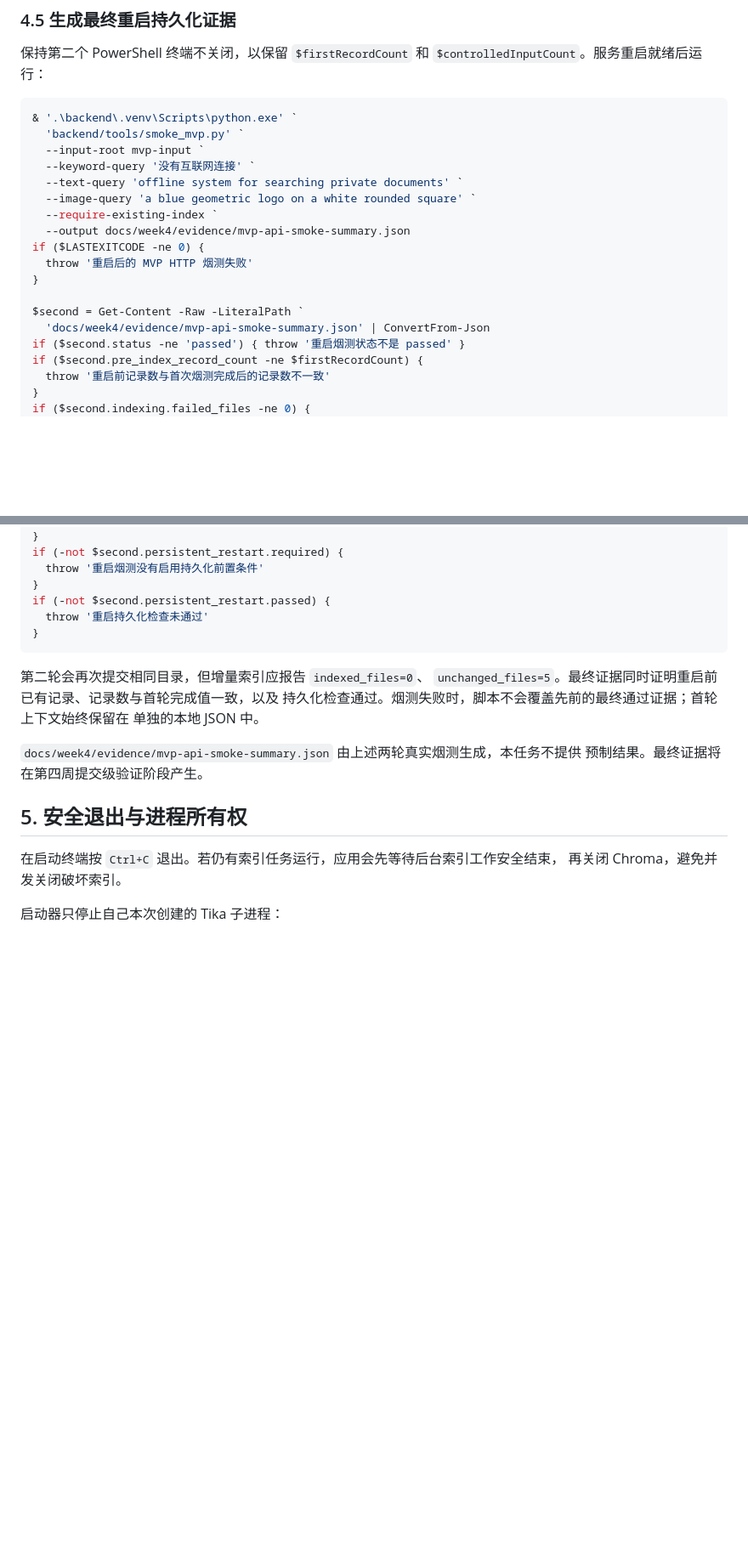
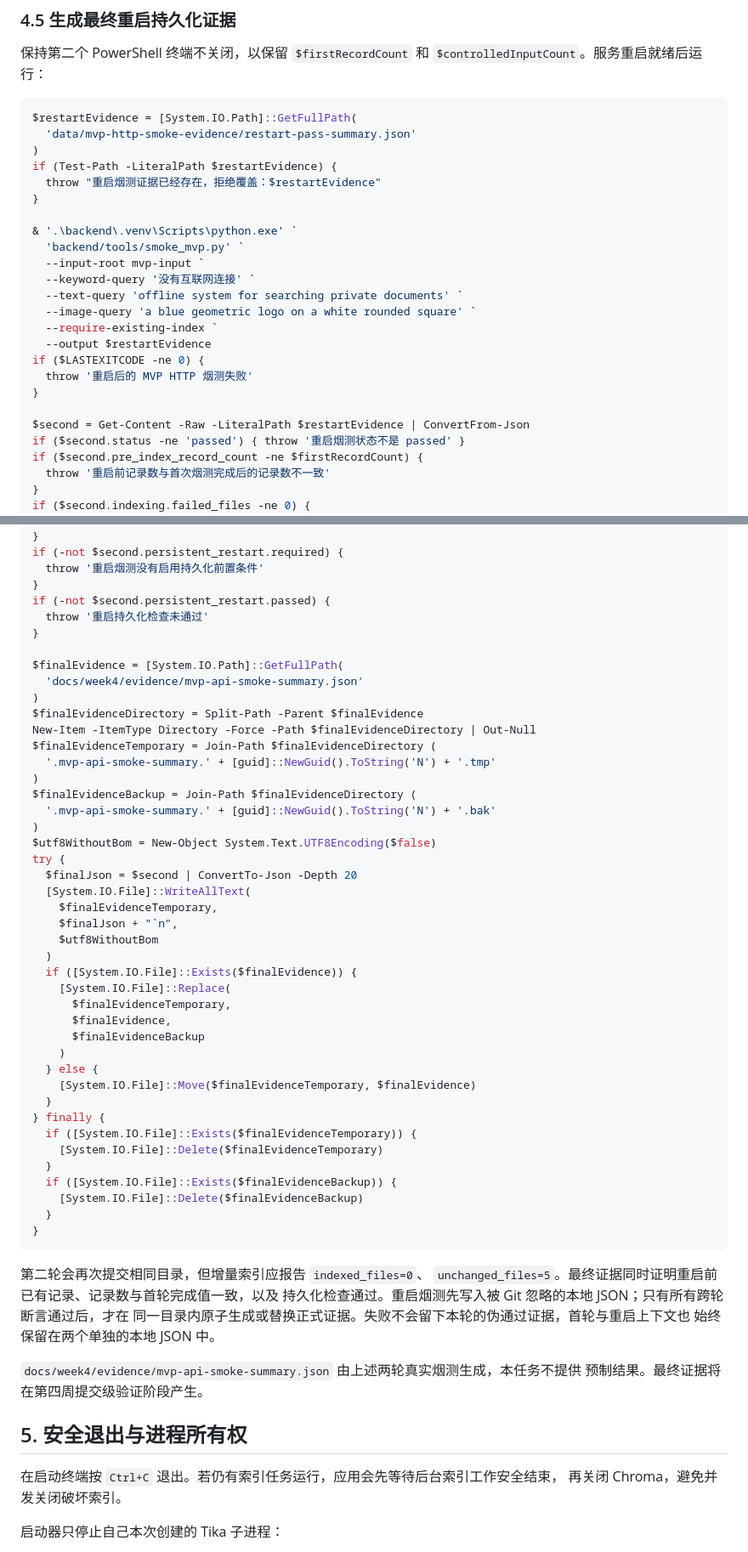
Before and after one commit to SHE3232/content-retrieval-system, a Markdown page: docs/week4/MVP_RUNBOOK.md, 2 parts joined by grey strips. Shown at 85% size. GitHub-like rendering; blank space fills up the shorter version.

Commit message:
docs: make MVP evidence promotion trustworthy

````diff
--- a/docs/week4/MVP_RUNBOOK.md
+++ b/docs/week4/MVP_RUNBOOK.md
@@ -608,6 +608,13 @@ powershell -ExecutionPolicy Bypass `
 `$controlledInputCount`。服务重启就绪后运行：
 
 ```powershell
+$restartEvidence = [System.IO.Path]::GetFullPath(
+  'data/mvp-http-smoke-evidence/restart-pass-summary.json'
+)
+if (Test-Path -LiteralPath $restartEvidence) {
+  throw "重启烟测证据已经存在，拒绝覆盖：$restartEvidence"
+}
+
 & '.\backend\.venv\Scripts\python.exe' `
   'backend/tools/smoke_mvp.py' `
   --input-root mvp-input `
@@ -615,13 +622,12 @@ powershell -ExecutionPolicy Bypass `
   --text-query 'offline system for searching private documents' `
   --image-query 'a blue geometric logo on a white rounded square' `
   --require-existing-index `
-  --output docs/week4/evidence/mvp-api-smoke-summary.json
+  --output $restartEvidence
 if ($LASTEXITCODE -ne 0) {
   throw '重启后的 MVP HTTP 烟测失败'
 }
 
-$second = Get-Content -Raw -LiteralPath `
-  'docs/week4/evidence/mvp-api-smoke-summary.json' | ConvertFrom-Json
+$second = Get-Content -Raw -LiteralPath $restartEvidence | ConvertFrom-Json
 if ($second.status -ne 'passed') { throw '重启烟测状态不是 passed' }
 if ($second.pre_index_record_count -ne $firstRecordCount) {
   throw '重启前记录数与首次烟测完成后的记录数不一致'
@@ -641,12 +647,50 @@ if (-not $second.persistent_restart.required) {
 if (-not $second.persistent_restart.passed) {
   throw '重启持久化检查未通过'
 }
+
+$finalEvidence = [System.IO.Path]::GetFullPath(
+  'docs/week4/evidence/mvp-api-smoke-summary.json'
+)
+$finalEvidenceDirectory = Split-Path -Parent $finalEvidence
+New-Item -ItemType Directory -Force -Path $finalEvidenceDirectory | Out-Null
+$finalEvidenceTemporary = Join-Path $finalEvidenceDirectory (
+  '.mvp-api-smoke-summary.' + [guid]::NewGuid().ToString('N') + '.tmp'
+)
+$finalEvidenceBackup = Join-Path $finalEvidenceDirectory (
+  '.mvp-api-smoke-summary.' + [guid]::NewGuid().ToString('N') + '.bak'
+)
+$utf8WithoutBom = New-Object System.Text.UTF8Encoding($false)
+try {
+  $finalJson = $second | ConvertTo-Json -Depth 20
+  [System.IO.File]::WriteAllText(
+    $finalEvidenceTemporary,
+    $finalJson + "`n",
+    $utf8WithoutBom
+  )
+  if ([System.IO.File]::Exists($finalEvidence)) {
+    [System.IO.File]::Replace(
+      $finalEvidenceTemporary,
+      $finalEvidence,
+      $finalEvidenceBackup
+    )
+  } else {
+    [System.IO.File]::Move($finalEvidenceTemporary, $finalEvidence)
+  }
+} finally {
+  if ([System.IO.File]::Exists($finalEvidenceTemporary)) {
+    [System.IO.File]::Delete($finalEvidenceTemporary)
+  }
+  if ([System.IO.File]::Exists($finalEvidenceBackup)) {
+    [System.IO.File]::Delete($finalEvidenceBackup)
+  }
+}
 ```
 
 第二轮会再次提交相同目录，但增量索引应报告 `indexed_files=0`、
 `unchanged_files=5`。最终证据同时证明重启前已有记录、记录数与首轮完成值一致，以及
-持久化检查通过。烟测失败时，脚本不会覆盖先前的最终通过证据；首轮上下文始终保留在
-单独的本地 JSON 中。
+持久化检查通过。重启烟测先写入被 Git 忽略的本地 JSON；只有所有跨轮断言通过后，才在
+同一目录内原子生成或替换正式证据。失败不会留下本轮的伪通过证据，首轮与重启上下文也
+始终保留在两个单独的本地 JSON 中。
 
 `docs/week4/evidence/mvp-api-smoke-summary.json` 由上述两轮真实烟测生成，本任务不提供
 预制结果。最终证据将在第四周提交级验证阶段产生。
````
Also changed, not shown: docs/week4/README.md (+4 -4 lines).
